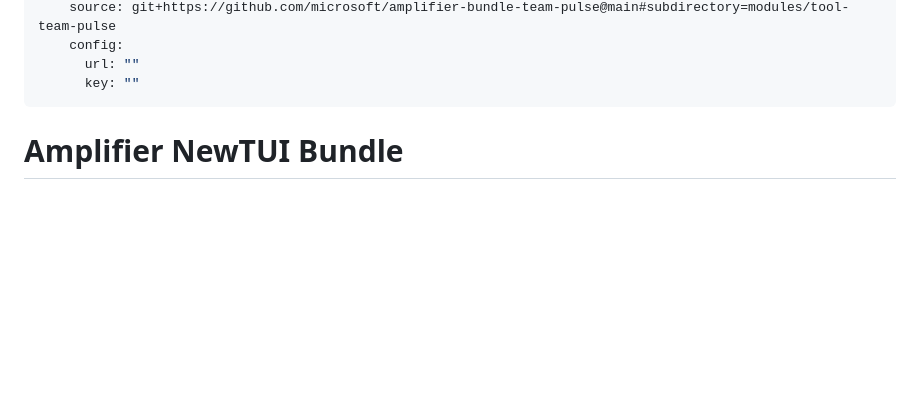
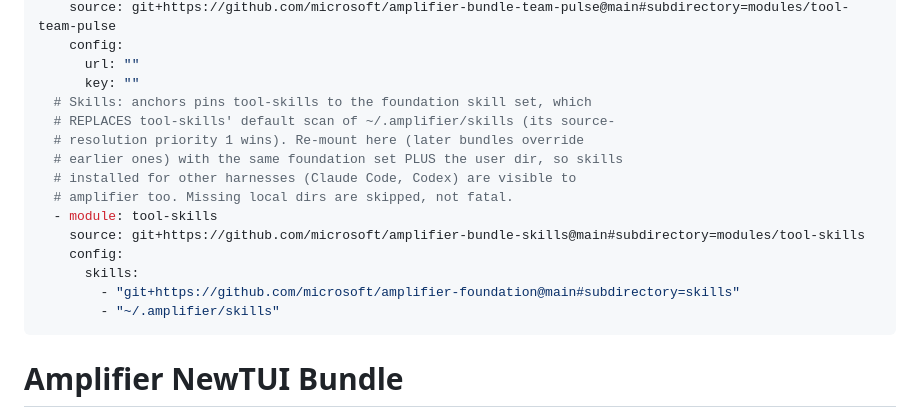
Before and after one commit to michaeljabbour/amplifier-app-newtui, a Markdown page: bundle.md, the part around the change. GitHub-like rendering; blank space fills up the shorter version.

Commit message:
feat(bundle): wrapper re-mounts tool-skills — foundation set plus ~/.amplifier/skills
anchors pins tool-skills to the foundation skill set, which replaces the
default user-dir scan; the wrapper overlay restores it so cross-harness
skills (amplifier-skill-forge etc.) are visible to amplifier. Verified
live: headless run answers YES for amplifier-skill-forge. Note: skill
dirs must be real copies — tool-skills skips symlinks that resolve
outside ~/.amplifier/skills (security boundary).

Co-Authored-By: Claude Fable 5 <noreply@anthropic.com>

```diff
--- a/bundle.md
+++ b/bundle.md
@@ -45,6 +45,18 @@ tools:
     config:
       url: ""
       key: ""
+  # Skills: anchors pins tool-skills to the foundation skill set, which
+  # REPLACES tool-skills' default scan of ~/.amplifier/skills (its source-
+  # resolution priority 1 wins). Re-mount here (later bundles override
+  # earlier ones) with the same foundation set PLUS the user dir, so skills
+  # installed for other harnesses (Claude Code, Codex) are visible to
+  # amplifier too. Missing local dirs are skipped, not fatal.
+  - module: tool-skills
+    source: git+https://github.com/microsoft/amplifier-bundle-skills@main#subdirectory=modules/tool-skills
+    config:
+      skills:
+        - "git+https://github.com/microsoft/amplifier-foundation@main#subdirectory=skills"
+        - "~/.amplifier/skills"
 ---
 
 # Amplifier NewTUI Bundle
```
Also changed, not shown: 1 other file.
